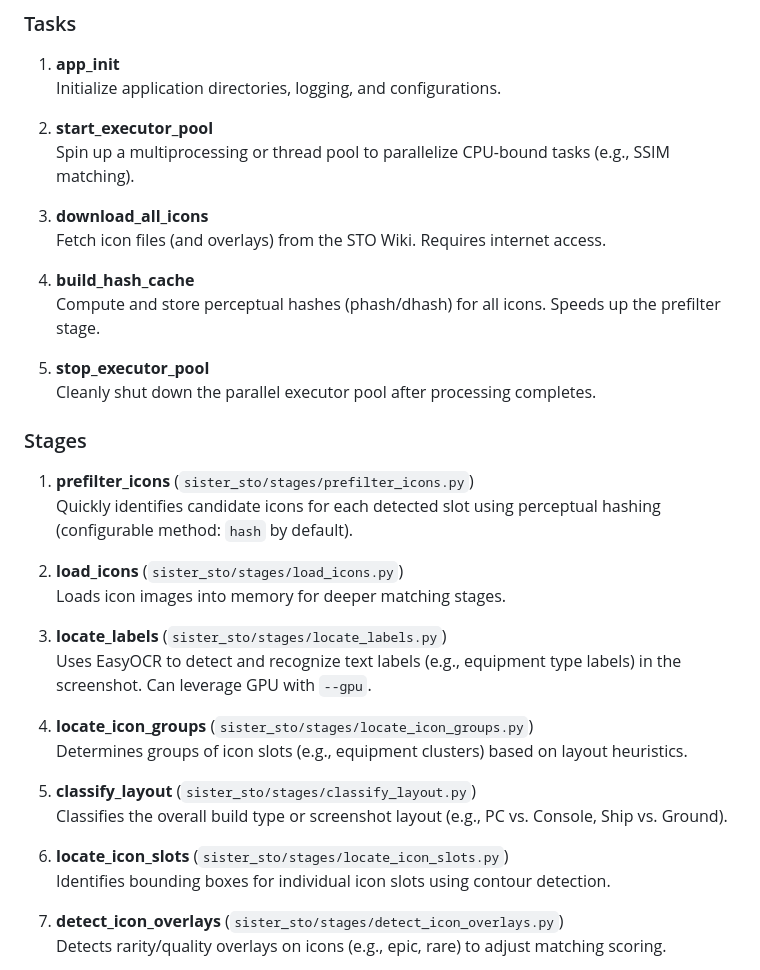
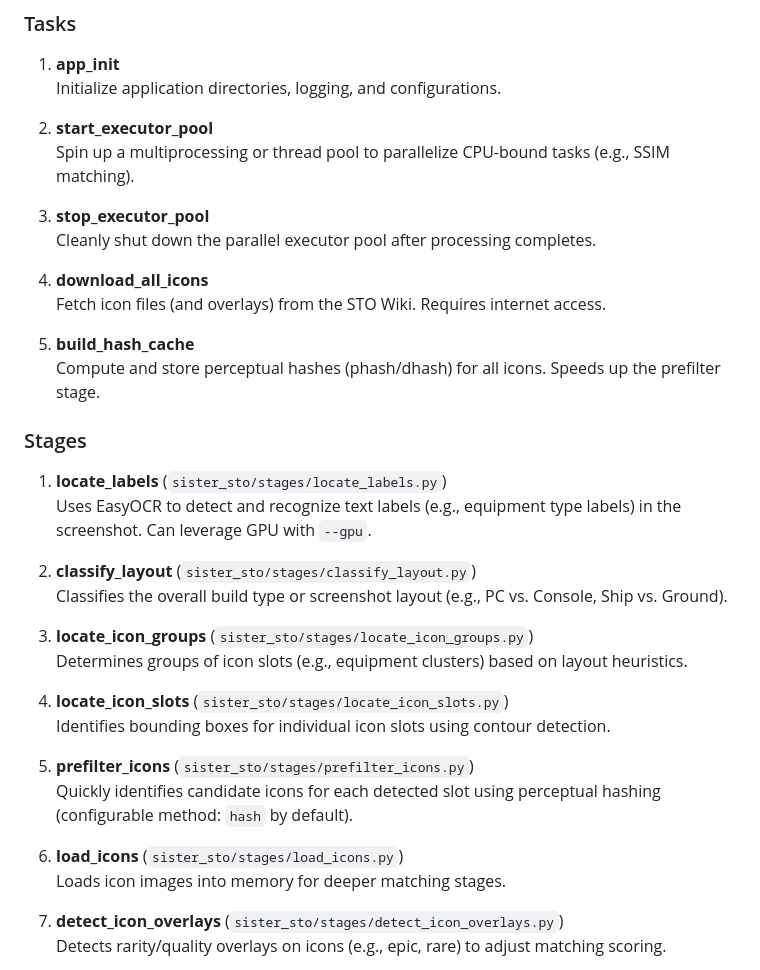
Before and after one commit to phillipod/SISTER, a Markdown page: README.md, the part around the change. Rendered like a GitHub page.

Commit message:
🛠️ README.md -> Update executor pool functions and order 🛠️ README.md -> Reorganize stages section for clarity

```diff
--- a/README.md
+++ b/README.md
@@ -122,34 +122,35 @@ SISTER's core is built as a modular pipeline. The default pipeline (`build_defau
 2. **start_executor_pool**
    Spin up a multiprocessing or thread pool to parallelize CPU-bound tasks (e.g., SSIM matching).
 
-3. **download_all_icons**
+3. **stop_executor_pool**
+   Cleanly shut down the parallel executor pool after processing completes.
+
+4. **download_all_icons**
    Fetch icon files (and overlays) from the STO Wiki. Requires internet access.
 
-4. **build_hash_cache**
+5. **build_hash_cache**
    Compute and store perceptual hashes (phash/dhash) for all icons. Speeds up the prefilter stage.
 
-5. **stop_executor_pool**
-   Cleanly shut down the parallel executor pool after processing completes.
 
 ### Stages
 
-1. **prefilter_icons** (`sister_sto/stages/prefilter_icons.py`)
+1. **locate_labels** (`sister_sto/stages/locate_labels.py`)
+   Uses EasyOCR to detect and recognize text labels (e.g., equipment type labels) in the screenshot. Can leverage GPU with `--gpu`.
+
+2. **classify_layout** (`sister_sto/stages/classify_layout.py`)
+   Classifies the overall build type or screenshot layout (e.g., PC vs. Console, Ship vs. Ground).
+
+3. **locate_icon_groups** (`sister_sto/stages/locate_icon_groups.py`)
+   Determines groups of icon slots (e.g., equipment clusters) based on layout heuristics.
+
+4. **locate_icon_slots** (`sister_sto/stages/locate_icon_slots.py`)
+   Identifies bounding boxes for individual icon slots using contour detection.
+
+5. **prefilter_icons** (`sister_sto/stages/prefilter_icons.py`)
    Quickly identifies candidate icons for each detected slot using perceptual hashing (configurable method: `hash` by default).
 
-2. **load_icons** (`sister_sto/stages/load_icons.py`)
+6. **load_icons** (`sister_sto/stages/load_icons.py`)
    Loads icon images into memory for deeper matching stages.
-
-3. **locate_labels** (`sister_sto/stages/locate_labels.py`)
-   Uses EasyOCR to detect and recognize text labels (e.g., equipment type labels) in the screenshot. Can leverage GPU with `--gpu`.
-
-4. **locate_icon_groups** (`sister_sto/stages/locate_icon_groups.py`)
-   Determines groups of icon slots (e.g., equipment clusters) based on layout heuristics.
-
-5. **classify_layout** (`sister_sto/stages/classify_layout.py`)
-   Classifies the overall build type or screenshot layout (e.g., PC vs. Console, Ship vs. Ground).
-
-6. **locate_icon_slots** (`sister_sto/stages/locate_icon_slots.py`)
-   Identifies bounding boxes for individual icon slots using contour detection.
 
 7. **detect_icon_overlays** (`sister_sto/stages/detect_icon_overlays.py`)
    Detects rarity/quality overlays on icons (e.g., epic, rare) to adjust matching scoring.
```
